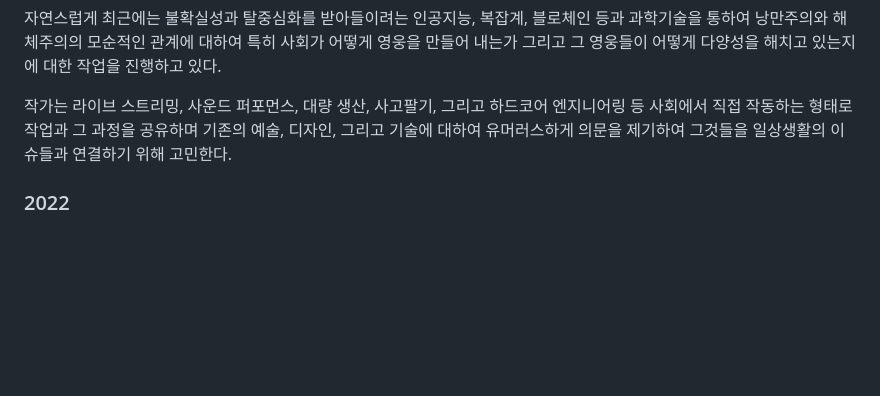
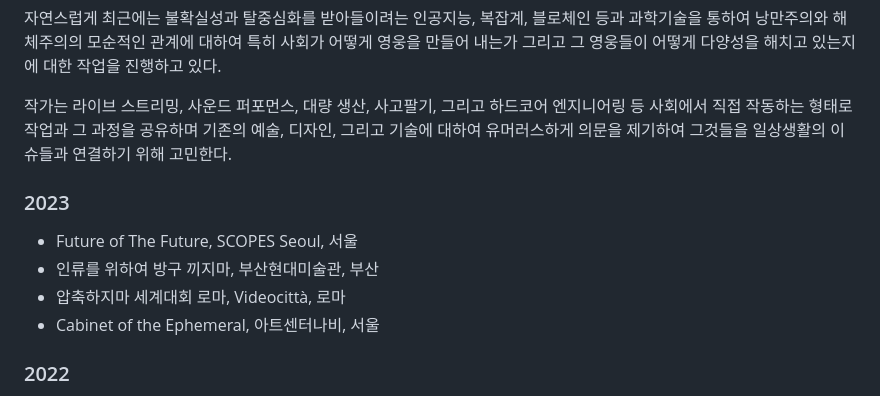
Before and after one commit to strongestweapon/hojunsong, a Markdown page: hojunsong_KR.md, the part around the change. GitHub-like rendering; blank space fills up the shorter version.

```diff
--- a/hojunsong_KR.md
+++ b/hojunsong_KR.md
@@ -6,6 +6,11 @@ b. 1978
 자연스럽게 최근에는 불확실성과 탈중심화를 받아들이려는 인공지능, 복잡계, 블로체인 등과 과학기술을 통하여 낭만주의와 해체주의의 모순적인 관계에 대하여 특히 사회가 어떻게 영웅을 만들어 내는가 그리고 그 영웅들이 어떻게 다양성을 해치고 있는지에 대한 작업을 진행하고 있다.
 
 작가는 라이브 스트리밍, 사운드 퍼포먼스, 대량 생산, 사고팔기, 그리고 하드코어 엔지니어링 등 사회에서 직접 작동하는 형태로 작업과 그 과정을 공유하며 기존의 예술, 디자인, 그리고 기술에 대하여 유머러스하게 의문을 제기하여 그것들을 일상생활의 이슈들과 연결하기 위해 고민한다.
+### 2023
+- Future of The Future, SCOPES Seoul, 서울
+- 인류를 위하여 방구 끼지마, 부산현대미술관, 부산
+- 압축하지마 세계대회 로마, Videocittà, 로마
+- Cabinet of the Ephemeral, 아트센터나비, 서울
 ### 2022
 - 압축하지마 세계대회 서울, 서울
 - 미역 그래피티, 메이킹레모네이드 전, 서울
```
Also changed, not shown: hojunsong.md (+5 -0 lines).
